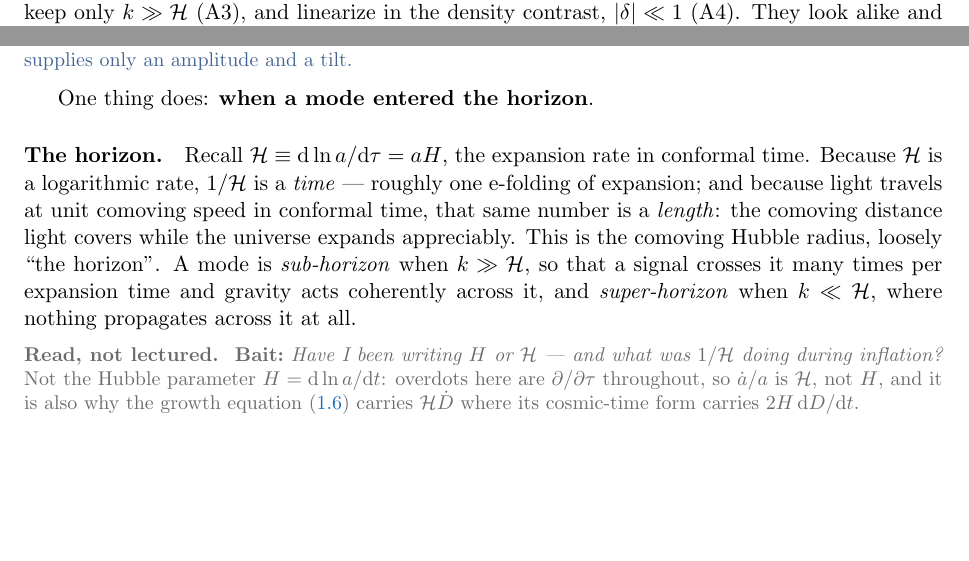
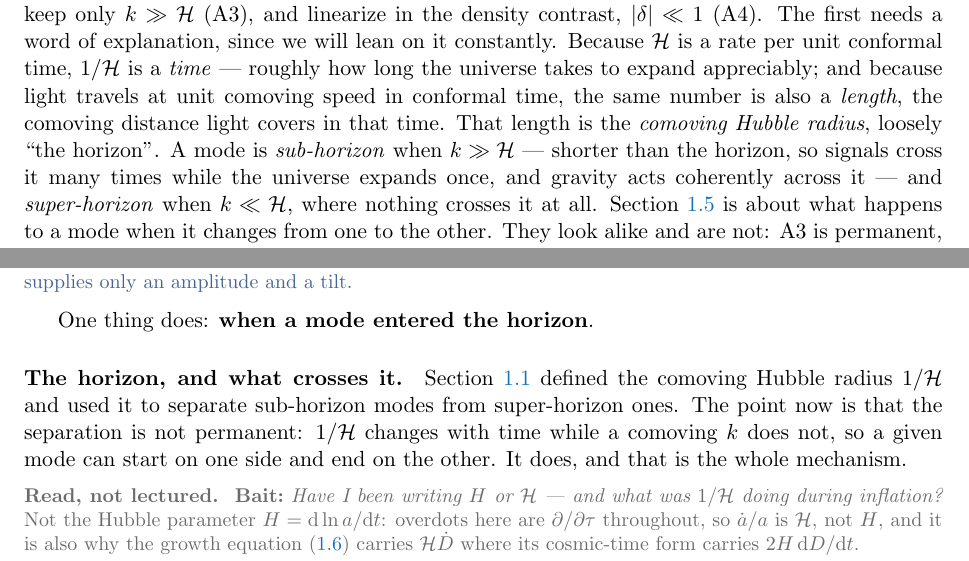
Before and after one commit to MinhMPA/EFT-with-FFT, a LaTeX document (PT_lectures.tex): two parts of pages 4 and 9 of 18, joined at a grey line, cut so that both start at the same text, the shorter picture padded with empty space. Compiled offline with pdfLaTeX.

Commit message:
Define the comoving horizon where it is first used, not 350 lines later
The definition survived the restructures but ended up in the wrong place. The
'The horizon' paragraph -- 1/H as a time and a length, sub- versus
super-horizon -- sat in 1.5, while the vocabulary it defines is used from A3
onward: the assumption itself, the Ask-the-room question, Derivation 2, the
gauge-invariance block and the Comment on where relativity enters. Ten uses
across 350 lines, all before the concept existed. cH is defined in the
prelude, so k >> cH parsed as an inequality, but nothing said why that
inequality deserves the name sub-horizon.

A3 now carries the definition, since A3 is the assumption that needs it: 1/H
is a rate's reciprocal, hence a time; light moves at unit comoving speed in
conformal time, hence the same number is a length; that length is the comoving
Hubble radius. Section 1.5 no longer repeats it and instead says the thing that
is genuinely new there -- the split is not permanent, because 1/H moves while a
comoving k does not, and a mode can cross from one side to the other.

```diff
--- a/PT_lectures.tex
+++ b/PT_lectures.tex
@@ -319,7 +319,17 @@ comes to dominate, so in the matter era $\phi = \psi$ is accurate.
 
 \paragraph{A3: sub-horizon modes. A4: linear contrasts.} The last two arrive
 with the system itself: keep only $k \gg \cH$ (A3), and linearize in the
-density contrast, $|\delta| \ll 1$ (A4). They look alike and are not: A3 is
+density contrast, $|\delta| \ll 1$ (A4). The first needs a word of explanation,
+since we will lean on it constantly. Because $\cH$ is a rate per unit conformal
+time, $1/\cH$ is a \emph{time} --- roughly how long the universe takes to expand
+appreciably; and because light travels at unit comoving speed in conformal time,
+the same number is also a \emph{length}, the comoving distance light covers in
+that time. That length is the \emph{comoving Hubble radius}, loosely ``the
+horizon''. A mode is \emph{sub-horizon} when $k \gg \cH$ --- shorter than the
+horizon, so signals cross it many times while the universe expands once, and
+gravity acts coherently across it --- and \emph{super-horizon} when
+$k \ll \cH$, where nothing crosses it at all. Section~\ref{sec:linearpk} is
+about what happens to a mode when it changes from one to the other. They look alike and are not: A3 is
 permanent, while A4 is temporary --- the one assumption Lecture~2 drops, for a
 reason given at the end of this section. With the list complete, the system is
 three physical statements, each worth deriving in words before writing it
@@ -671,15 +681,12 @@ and a tilt.}
 
 One thing does: \textbf{when a mode entered the horizon}.
 
-\paragraph{The horizon.} Recall $\cH \equiv \dd\ln a/\dd\tau = aH$, the expansion
-rate in conformal time. Because $\cH$ is a logarithmic rate, $1/\cH$ is a
-\emph{time} --- roughly one e-folding of expansion; and because light travels at
-unit comoving speed in conformal time, that same number is a \emph{length}: the
-comoving distance light covers while the universe expands appreciably. This is the comoving Hubble radius, loosely
-``the horizon''. A mode is \emph{sub-horizon} when $k \gg \cH$, so that a signal
-crosses it many times per expansion time and gravity acts coherently across it,
-and \emph{super-horizon} when $k \ll \cH$, where nothing propagates across it at
-all.
+\paragraph{The horizon, and what crosses it.} Section~\ref{sec:bridge} defined
+the comoving Hubble radius $1/\cH$ and used it to separate sub-horizon modes
+from super-horizon ones. The point now is that the separation is not permanent:
+$1/\cH$ changes with time while a comoving $k$ does not, so a given mode can
+start on one side and end on the other. It does, and that is the whole
+mechanism.
 
 \begin{reading}
 \bait{Have I been writing $H$ or $\cH$ --- and what was $1/\cH$ doing during
```
